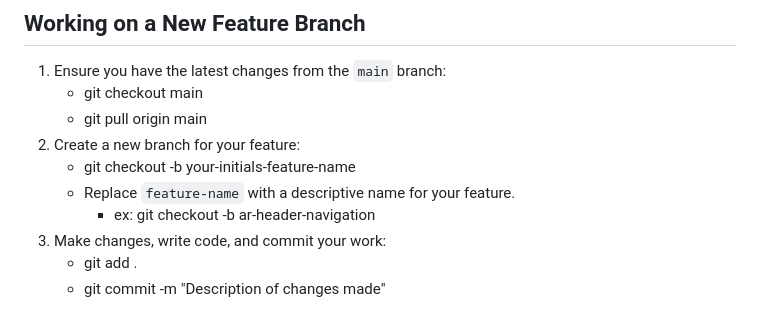
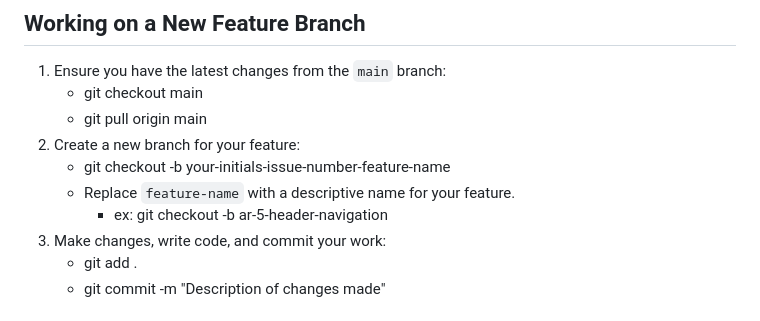
Before and after one commit to BizzNEST/collaboration-repository-c, a Markdown page: README.md, the part around the change. Rendered like a GitHub page.

```diff
--- a/README.md
+++ b/README.md
@@ -18,9 +18,9 @@ https://www.figma.com/file/rFf8t4tP0HiY3tf5i5cRPx/Untitled?type=design&node-id=0
     - git checkout main
     - git pull origin main
 2. Create a new branch for your feature:
-    - git checkout -b your-initials-feature-name
+    - git checkout -b your-initials-issue-number-feature-name
     - Replace `feature-name` with a descriptive name for your feature.
-        - ex: git checkout -b ar-header-navigation
+        - ex: git checkout -b ar-5-header-navigation
 3. Make changes, write code, and commit your work:
     - git add .
     - git commit -m "Description of changes made"
```
